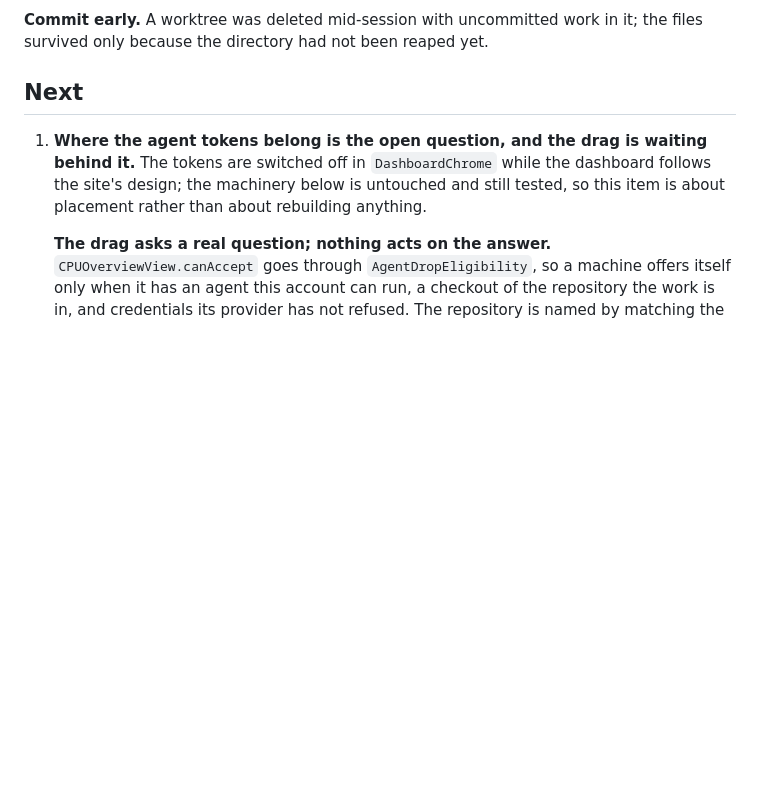
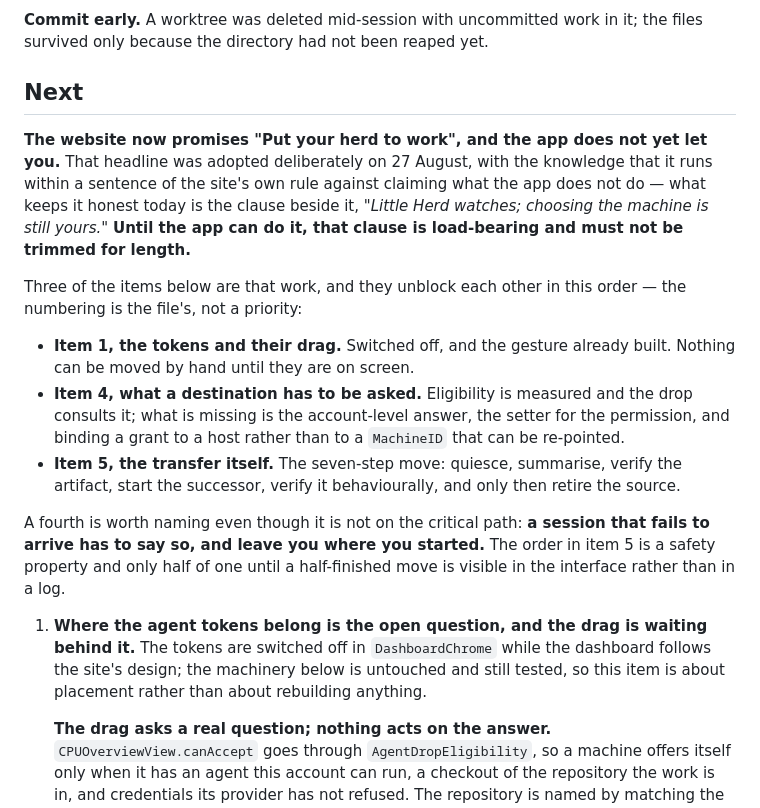
Before and after one commit to malpern/little-herd, a Markdown page: Documentation/HANDOFF.md, the part around the change. Drawn GitHub-style; blank space fills up the shorter version.

```diff
--- a/Documentation/HANDOFF.md
+++ b/Documentation/HANDOFF.md
@@ -1306,6 +1306,32 @@ above it in the source.
 it; the files survived only because the directory had not been reaped yet.
 
 ## Next
+
+**The website now promises "Put your herd to work", and the app does not yet
+let you.** That headline was adopted deliberately on 27 August, with the
+knowledge that it runs within a sentence of the site's own rule against
+claiming what the app does not do — what keeps it honest today is the clause
+beside it, *"Little Herd watches; choosing the machine is still yours."*
+**Until the app can do it, that clause is load-bearing and must not be trimmed
+for length.**
+
+Three of the items below are that work, and they unblock each other in this
+order — the numbering is the file's, not a priority:
+
+- **Item 1, the tokens and their drag.** Switched off, and the gesture already
+  built. Nothing can be moved by hand until they are on screen.
+- **Item 4, what a destination has to be asked.** Eligibility is measured and
+  the drop consults it; what is missing is the account-level answer, the
+  setter for the permission, and binding a grant to a host rather than to a
+  `MachineID` that can be re-pointed.
+- **Item 5, the transfer itself.** The seven-step move: quiesce, summarise,
+  verify the artifact, start the successor, verify it behaviourally, and only
+  then retire the source.
+
+A fourth is worth naming even though it is not on the critical path:
+**a session that fails to arrive has to say so, and leave you where you
+started.** The order in item 5 is a safety property and only half of one until
+a half-finished move is visible in the interface rather than in a log.
 
 1. **Where the agent tokens belong is the open question, and the drag is
    waiting behind it.** The tokens are switched off in `DashboardChrome` while
```
Also changed, not shown: README.md (+16 -9 lines), Documentation/Screenshots/add-machines.png, Documentation/Screenshots/ai-panel.png (added), Documentation/Screenshots/dashboard.png, Documentation/Screenshots/memory-hover.png (deleted), 2 other files.
